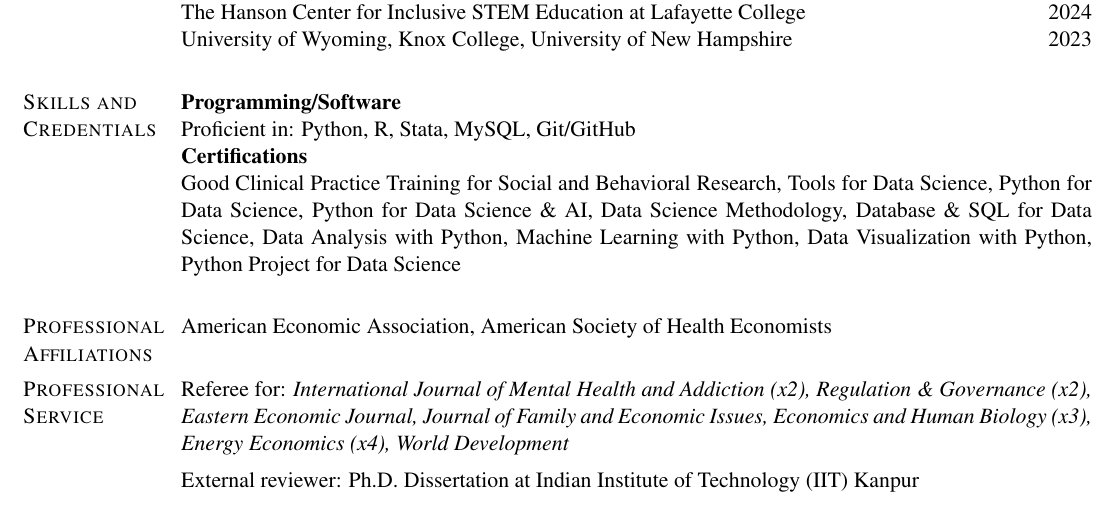
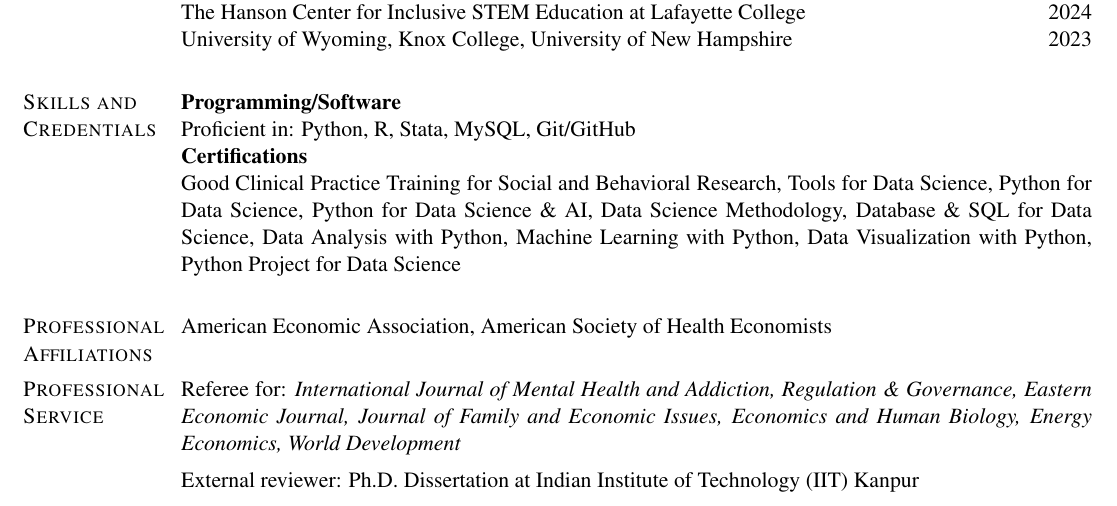
Before and after one commit to schinlfc/schinlfc.github.io, a LaTeX CV (cv/src/cv.tex): part of page 4 of 4, cut so that both start at the same text. Compiled offline with pdfLaTeX.

Commit message:
cv: drop (xN) count annotations from Referee-for list
Co-Authored-By: Claude Opus 4.7 (1M context) <noreply@anthropic.com>

```diff
--- a/cv/src/cv.tex
+++ b/cv/src/cv.tex
@@ -387,7 +387,7 @@ American Economic Association, American Society of Health Economists
 \section{Professional Service}
 %Co-facilitator in the teaching workshop about AI at the ASSA  \hfill{Jan. 3-5, 2026}\\
 Referee for:\emph{
-International Journal of Mental Health and Addiction (x2), Regulation \& Governance (x2), Eastern Economic Journal, Journal of Family and Economic Issues, Economics and Human Biology (x3), Energy Economics (x4), World Development}
+International Journal of Mental Health and Addiction, Regulation \& Governance, Eastern Economic Journal, Journal of Family and Economic Issues, Economics and Human Biology, Energy Economics, World Development}
 
 \vspace{0.18cm}
 
```
Also changed, not shown: cv/cv.pdf.
